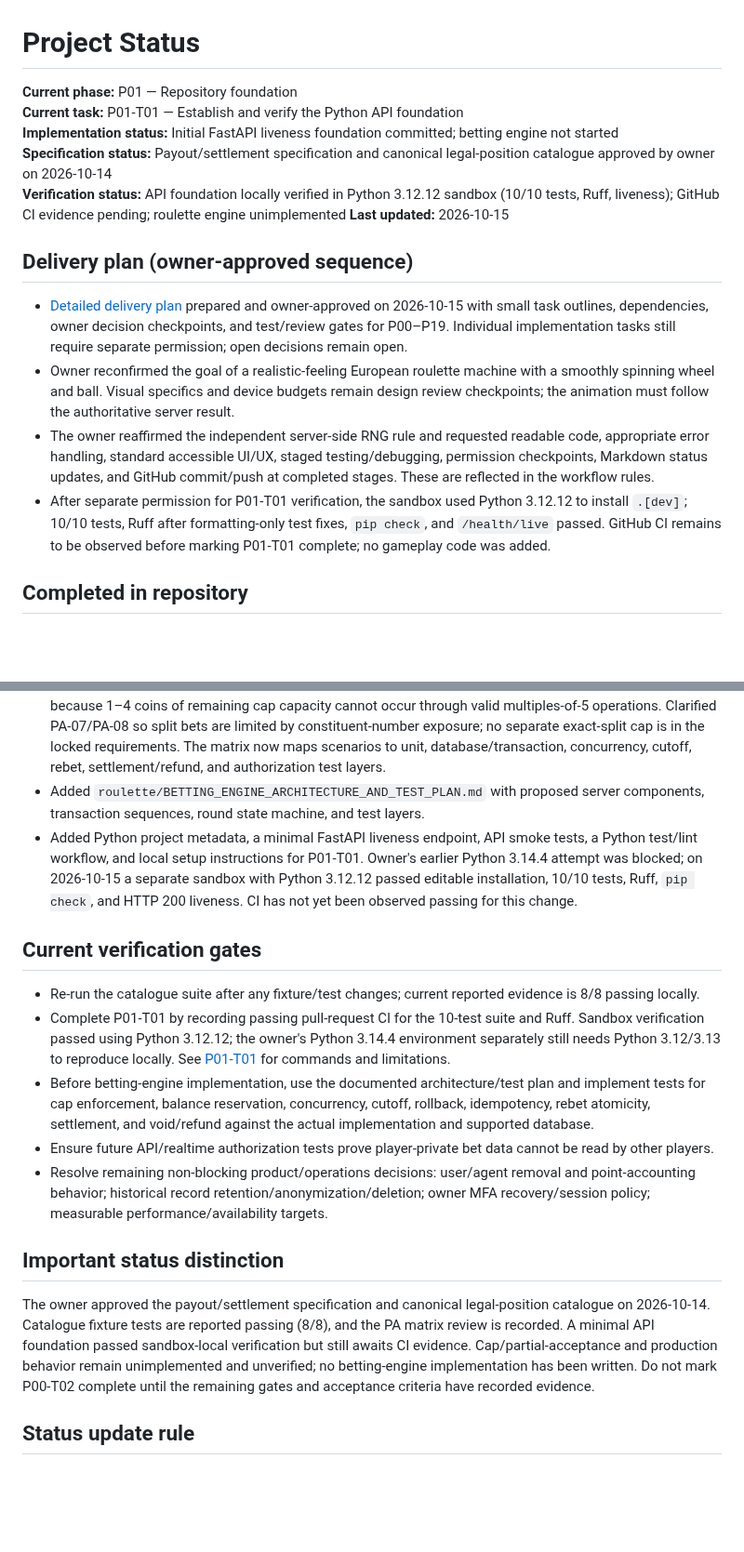
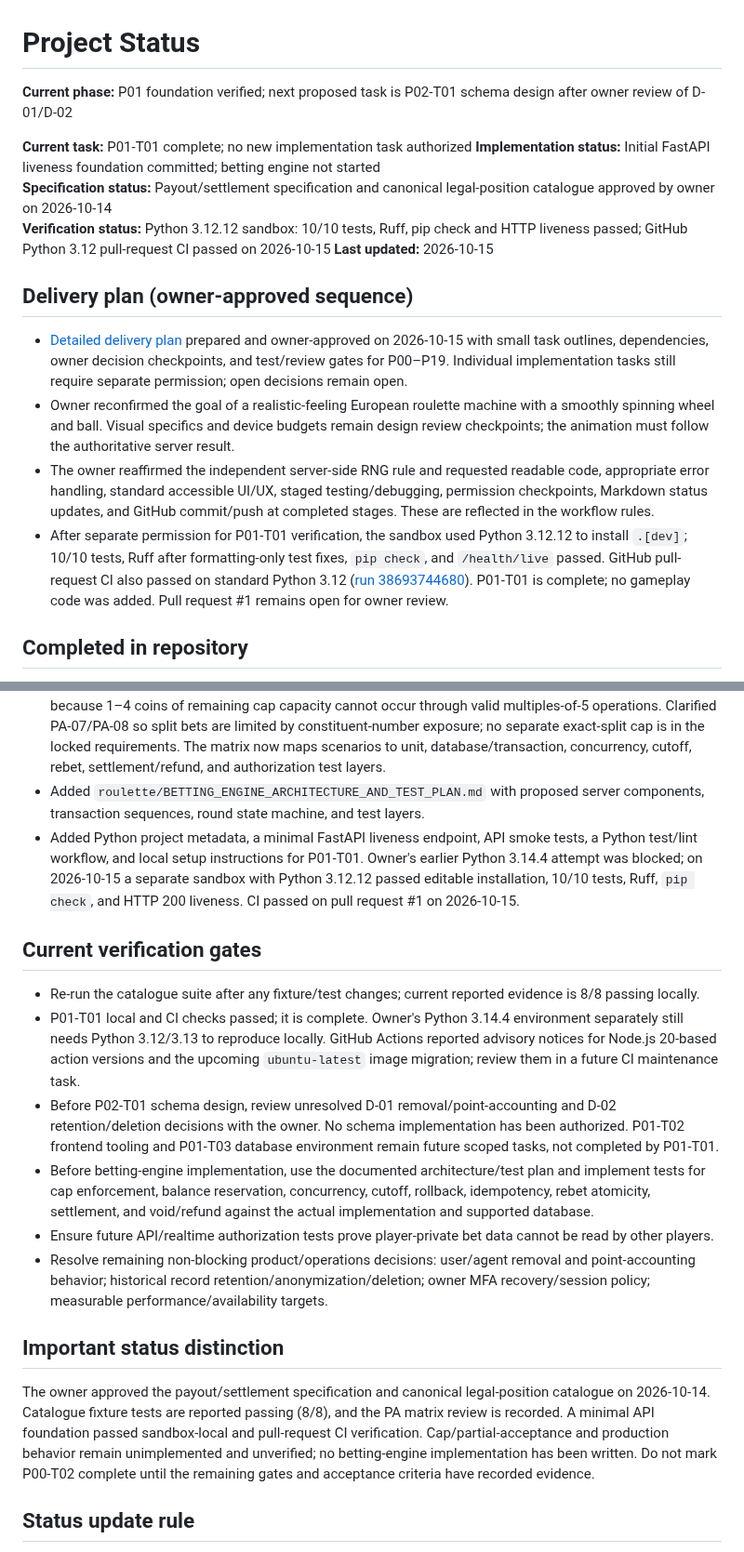
Before and after one commit to vishweshgawas06-dotcom/fairmount-games, a Markdown page: docs/project-plan/PROJECT_STATUS.md, 2 parts joined by grey strips. Shown at 93% size. GitHub-like rendering; blank space fills up the shorter version.

```diff
--- a/docs/project-plan/PROJECT_STATUS.md
+++ b/docs/project-plan/PROJECT_STATUS.md
@@ -1,10 +1,11 @@
 # Project Status
 
-**Current phase:** P01 — Repository foundation
-**Current task:** P01-T01 — Establish and verify the Python API foundation
+**Current phase:** P01 foundation verified; next proposed task is P02-T01 schema design after owner review of D-01/D-02
+
+**Current task:** P01-T01 complete; no new implementation task authorized
 **Implementation status:** Initial FastAPI liveness foundation committed; betting engine not started
 **Specification status:** Payout/settlement specification and canonical legal-position catalogue approved by owner on 2026-10-14
-**Verification status:** API foundation locally verified in Python 3.12.12 sandbox (10/10 tests, Ruff, liveness); GitHub CI evidence pending; roulette engine unimplemented
+**Verification status:** Python 3.12.12 sandbox: 10/10 tests, Ruff, pip check and HTTP liveness passed; GitHub Python 3.12 pull-request CI passed on 2026-10-15
 **Last updated:** 2026-10-15
 
 ## Delivery plan (owner-approved sequence)
@@ -12,7 +13,7 @@
 - [Detailed delivery plan](DETAILED_DELIVERY_PLAN.md) prepared and owner-approved on 2026-10-15 with small task outlines, dependencies, owner decision checkpoints, and test/review gates for P00–P19. Individual implementation tasks still require separate permission; open decisions remain open.
 - Owner reconfirmed the goal of a realistic-feeling European roulette machine with a smoothly spinning wheel and ball. Visual specifics and device budgets remain design review checkpoints; the animation must follow the authoritative server result.
 - The owner reaffirmed the independent server-side RNG rule and requested readable code, appropriate error handling, standard accessible UI/UX, staged testing/debugging, permission checkpoints, Markdown status updates, and GitHub commit/push at completed stages. These are reflected in the workflow rules.
-- After separate permission for P01-T01 verification, the sandbox used Python 3.12.12 to install `.[dev]`; 10/10 tests, Ruff after formatting-only test fixes, `pip check`, and `/health/live` passed. GitHub CI remains to be observed before marking P01-T01 complete; no gameplay code was added.
+- After separate permission for P01-T01 verification, the sandbox used Python 3.12.12 to install `.[dev]`; 10/10 tests, Ruff after formatting-only test fixes, `pip check`, and `/health/live` passed. GitHub pull-request CI also passed on standard Python 3.12 ([run 38693744680](https://github.com/vishweshgawas06-dotcom/fairmount-games/actions/runs/38693744680)). P01-T01 is complete; no gameplay code was added. Pull request #1 remains open for owner review.
 
 ## Completed in repository
 
@@ -27,19 +28,20 @@
 - Owner-reported local test evidence on 2026-10-14: `python -m unittest discover -s tests -v` completed with 8 tests passed and 0 failures.
 - Reviewed PA-01 through PA-23 against locked requirements. Clarified PA-05 as a defensive invariant test because 1–4 coins of remaining cap capacity cannot occur through valid multiples-of-5 operations. Clarified PA-07/PA-08 so split bets are limited by constituent-number exposure; no separate exact-split cap is in the locked requirements. The matrix now maps scenarios to unit, database/transaction, concurrency, cutoff, rebet, settlement/refund, and authorization test layers.
 - Added `roulette/BETTING_ENGINE_ARCHITECTURE_AND_TEST_PLAN.md` with proposed server components, transaction sequences, round state machine, and test layers.
-- Added Python project metadata, a minimal FastAPI liveness endpoint, API smoke tests, a Python test/lint workflow, and local setup instructions for P01-T01. Owner's earlier Python 3.14.4 attempt was blocked; on 2026-10-15 a separate sandbox with Python 3.12.12 passed editable installation, 10/10 tests, Ruff, `pip check`, and HTTP 200 liveness. CI has not yet been observed passing for this change.
+- Added Python project metadata, a minimal FastAPI liveness endpoint, API smoke tests, a Python test/lint workflow, and local setup instructions for P01-T01. Owner's earlier Python 3.14.4 attempt was blocked; on 2026-10-15 a separate sandbox with Python 3.12.12 passed editable installation, 10/10 tests, Ruff, `pip check`, and HTTP 200 liveness. CI passed on pull request #1 on 2026-10-15.
 
 ## Current verification gates
 
 - Re-run the catalogue suite after any fixture/test changes; current reported evidence is 8/8 passing locally.
-- Complete P01-T01 by recording passing pull-request CI for the 10-test suite and Ruff. Sandbox verification passed using Python 3.12.12; the owner's Python 3.14.4 environment separately still needs Python 3.12/3.13 to reproduce locally. See [P01-T01](tasks/P01-T01.md) for commands and limitations.
+- P01-T01 local and CI checks passed; it is complete. Owner's Python 3.14.4 environment separately still needs Python 3.12/3.13 to reproduce locally. GitHub Actions reported advisory notices for Node.js 20-based action versions and the upcoming `ubuntu-latest` image migration; review them in a future CI maintenance task.
+- Before P02-T01 schema design, review unresolved D-01 removal/point-accounting and D-02 retention/deletion decisions with the owner. No schema implementation has been authorized. P01-T02 frontend tooling and P01-T03 database environment remain future scoped tasks, not completed by P01-T01.
 - Before betting-engine implementation, use the documented architecture/test plan and implement tests for cap enforcement, balance reservation, concurrency, cutoff, rollback, idempotency, rebet atomicity, settlement, and void/refund against the actual implementation and supported database.
 - Ensure future API/realtime authorization tests prove player-private bet data cannot be read by other players.
 - Resolve remaining non-blocking product/operations decisions: user/agent removal and point-accounting behavior; historical record retention/anonymization/deletion; owner MFA recovery/session policy; measurable performance/availability targets.
 
 ## Important status distinction
 
-The owner approved the payout/settlement specification and canonical legal-position catalogue on 2026-10-14. Catalogue fixture tests are reported passing (8/8), and the PA matrix review is recorded. A minimal API foundation passed sandbox-local verification but still awaits CI evidence. Cap/partial-acceptance and production behavior remain unimplemented and unverified; no betting-engine implementation has been written. Do not mark P00-T02 complete until the remaining gates and acceptance criteria have recorded evidence.
+The owner approved the payout/settlement specification and canonical legal-position catalogue on 2026-10-14. Catalogue fixture tests are reported passing (8/8), and the PA matrix review is recorded. A minimal API foundation passed sandbox-local and pull-request CI verification. Cap/partial-acceptance and production behavior remain unimplemented and unverified; no betting-engine implementation has been written. Do not mark P00-T02 complete until the remaining gates and acceptance criteria have recorded evidence.
 
 ## Status update rule
 
```
Also changed, not shown: docs/project-plan/NEXT_ACTION.md (+6 -5 lines), 1 other file.
